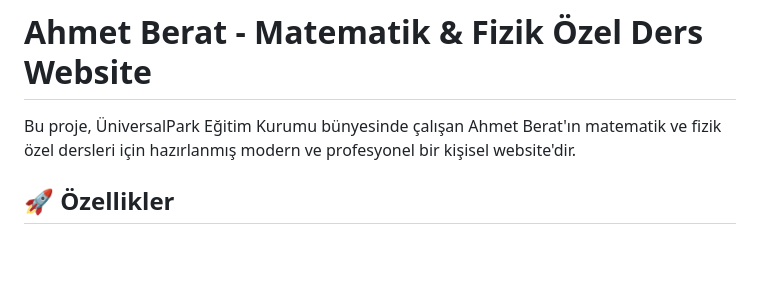
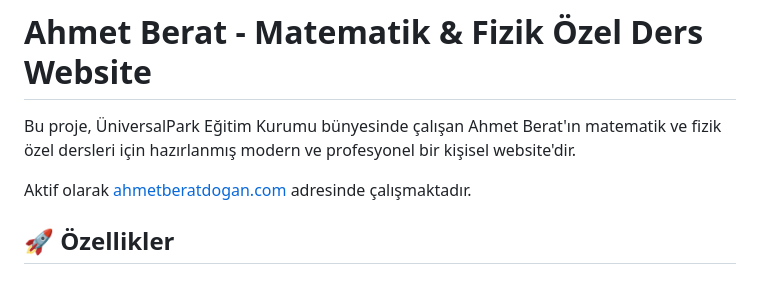
Before and after one commit to yahya308/tutor-personal-website, a Markdown page: README.md, the part around the change. GitHub-like rendering; blank space fills up the shorter version.

```diff
--- a/README.md
+++ b/README.md
@@ -1,6 +1,8 @@
 # Ahmet Berat - Matematik & Fizik Özel Ders Website
 
 Bu proje, ÜniversalPark Eğitim Kurumu bünyesinde çalışan Ahmet Berat'ın matematik ve fizik özel dersleri için hazırlanmış modern ve profesyonel bir kişisel website'dir.
+
+Aktif olarak [ahmetberatdogan.com ](https://ahmetberatdogan.com) adresinde çalışmaktadır.
 
 ## 🚀 Özellikler
 
```
